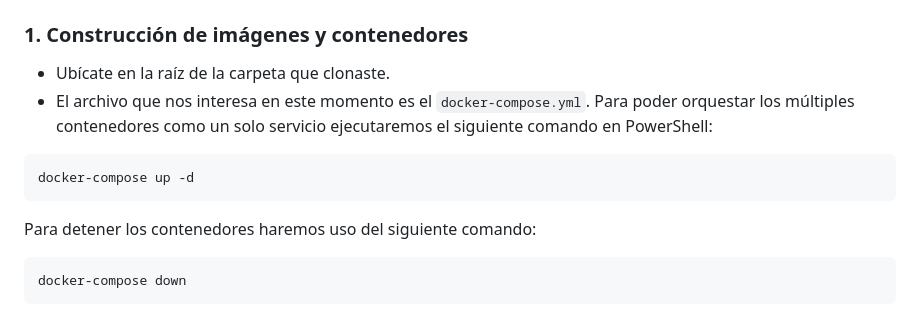
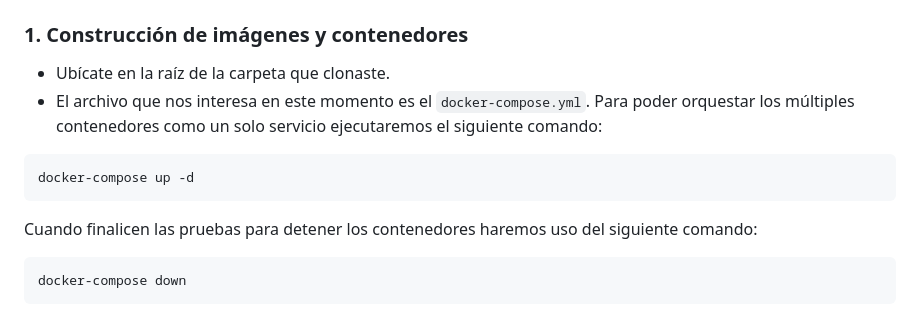
Before and after one commit to Juliancito733/monitor-ritmo-cardiaco, a Markdown page: README.md, the part around the change. Drawn GitHub-style.

Commit message:
docs: corregir redaccción de documentación

````diff
--- a/README.md
+++ b/README.md
@@ -5,13 +5,13 @@
 ### 1. Construcción de imágenes y contenedores
 
 - Ubícate en la raíz de la carpeta que clonaste.
-- El archivo que nos interesa en este momento es el `docker-compose.yml`. Para poder orquestar los múltiples contenedores como un solo servicio ejecutaremos el siguiente comando en PowerShell:
+- El archivo que nos interesa en este momento es el `docker-compose.yml`. Para poder orquestar los múltiples contenedores como un solo servicio ejecutaremos el siguiente comando:
 
 ```bash
 docker-compose up -d
 ```
 
-Para detener los contenedores haremos uso del siguiente comando:
+Cuando finalicen las pruebas para detener los contenedores haremos uso del siguiente comando:
 
 ```bash
 docker-compose down
````
